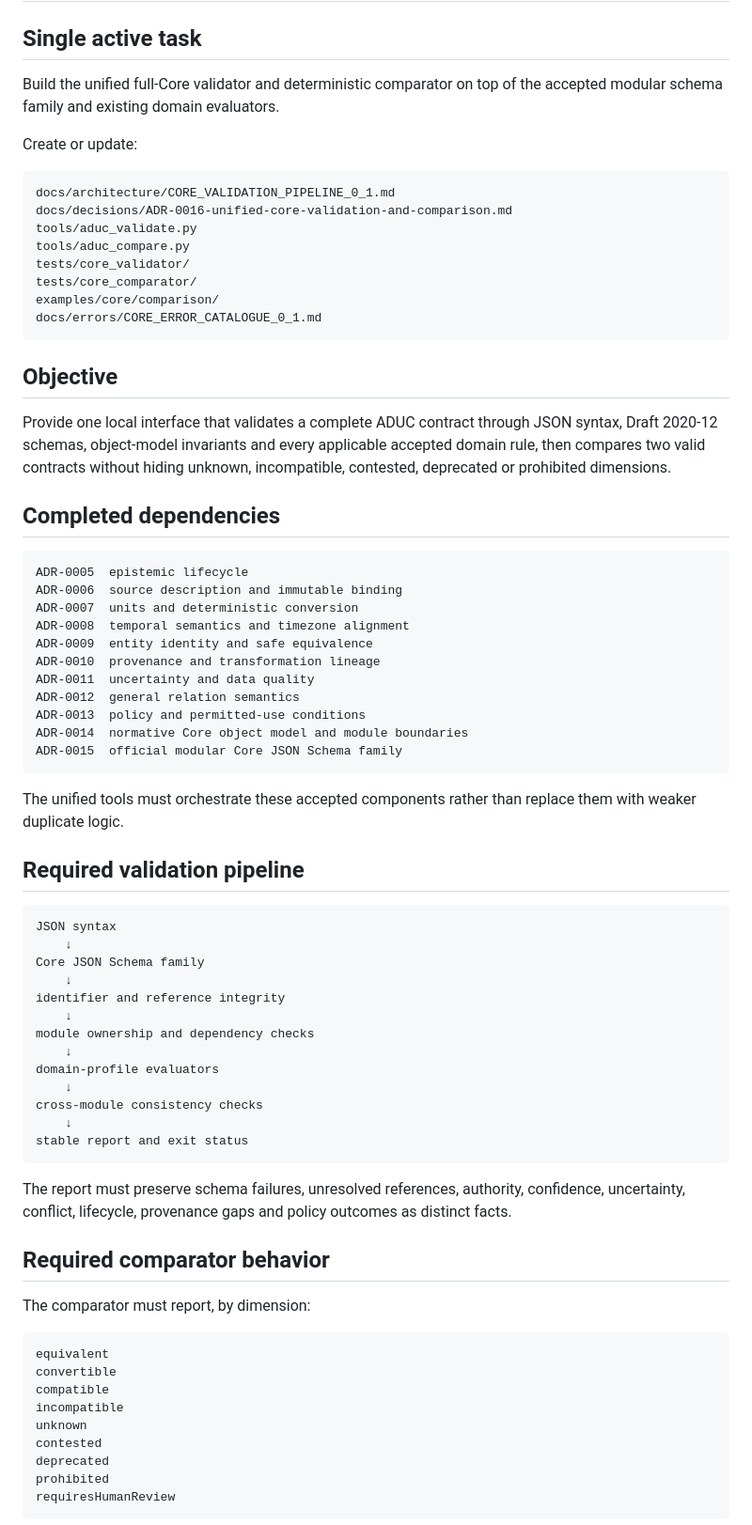
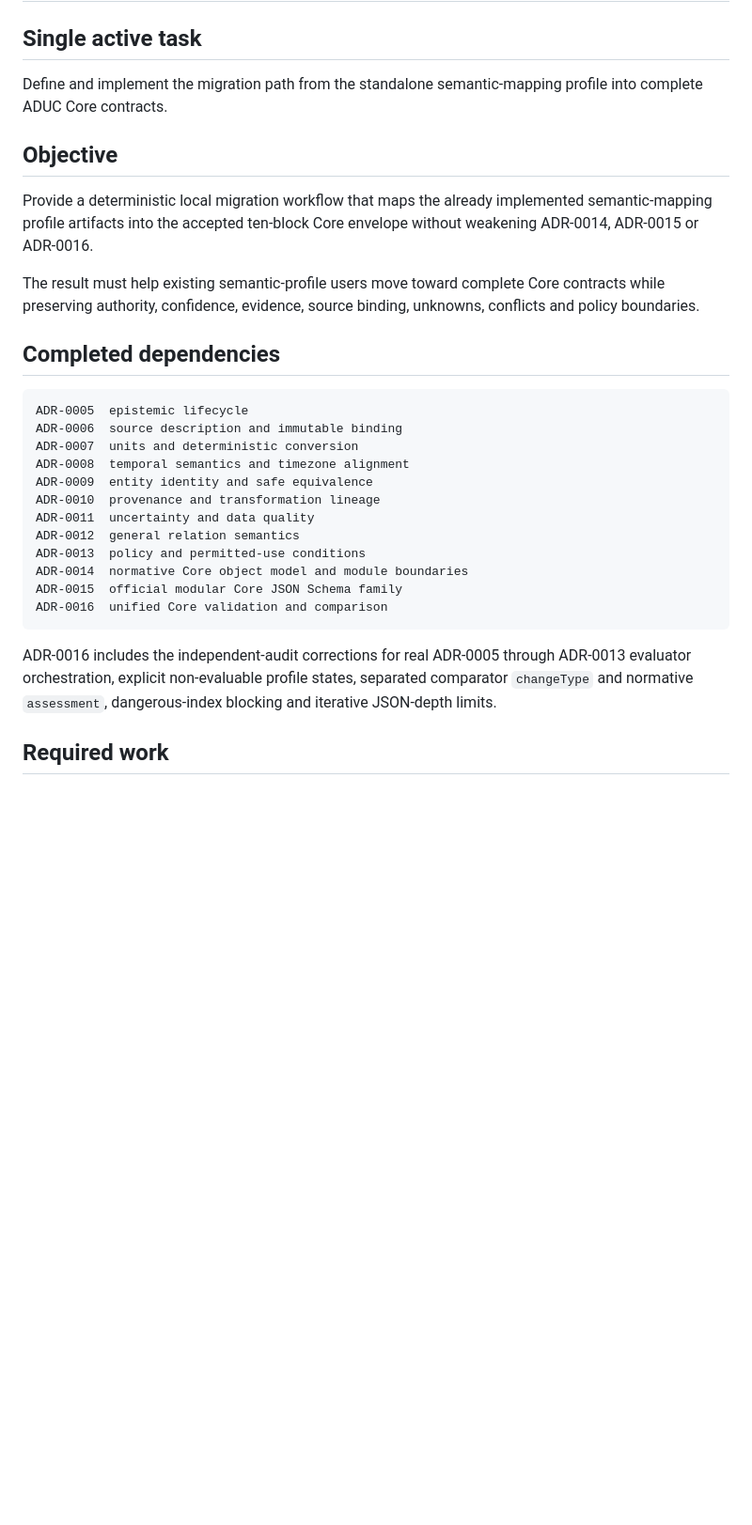
Before and after one commit to BACOUL/AI-Data-Understanding-Core-ADUC, a Markdown page: docs/roadmap/NEXT_ACTION.md, the part around one of its changes. Shown at 94% size. GitHub-like rendering; blank space fills up the shorter version.

Commit message:
Roadmap: advance to semantic-profile migration

````diff
--- a/docs/roadmap/NEXT_ACTION.md
+++ b/docs/roadmap/NEXT_ACTION.md
@@ -2,24 +2,13 @@
 
 ## Single active task
 
-Build the unified full-Core validator and deterministic comparator on top of the accepted modular schema family and existing domain evaluators.
-
-Create or update:
-
-```text
-docs/architecture/CORE_VALIDATION_PIPELINE_0_1.md
-docs/decisions/ADR-0016-unified-core-validation-and-comparison.md
-tools/aduc_validate.py
-tools/aduc_compare.py
-tests/core_validator/
-tests/core_comparator/
-examples/core/comparison/
-docs/errors/CORE_ERROR_CATALOGUE_0_1.md
-```
+Define and implement the migration path from the standalone semantic-mapping profile into complete ADUC Core contracts.
 
 ## Objective
 
-Provide one local interface that validates a complete ADUC contract through JSON syntax, Draft 2020-12 schemas, object-model invariants and every applicable accepted domain rule, then compares two valid contracts without hiding unknown, incompatible, contested, deprecated or prohibited dimensions.
+Provide a deterministic local migration workflow that maps the already implemented semantic-mapping profile artifacts into the accepted ten-block Core envelope without weakening ADR-0014, ADR-0015 or ADR-0016.
+
+The result must help existing semantic-profile users move toward complete Core contracts while preserving authority, confidence, evidence, source binding, unknowns, conflicts and policy boundaries.
 
 ## Completed dependencies
 
@@ -35,43 +24,10 @@ ADR-0012  general relation semantics
 ADR-0013  policy and permitted-use conditions
 ADR-0014  normative Core object model and module boundaries
 ADR-0015  official modular Core JSON Schema family
+ADR-0016  unified Core validation and comparison
 ```
 
-The unified tools must orchestrate these accepted components rather than replace them with weaker duplicate logic.
+ADR-0016 includes the independent-audit corrections for real ADR-0005 through ADR-0013 evaluator orchestration, explicit non-evaluable profile states, separated comparator `changeType` and normative `assessment`, dangerous-index blocking and iterative JSON-depth limits.
 
-## Required validation pipeline
+## Required work
 
-```text
-JSON syntax
-    ↓
-Core JSON Schema family
-    ↓
-identifier and reference integrity
-    ↓
-module ownership and dependency checks
-    ↓
-domain-profile evaluators
-    ↓
-cross-module consistency checks
-    ↓
-stable report and exit status
-```
-
-The report must preserve schema failures, unresolved references, authority, confidence, uncertainty, conflict, lifecycle, provenance gaps and policy outcomes as distinct facts.
-
-## Required comparator behavior
-
-The comparator must report, by dimension:
-
-```text
-equivalent
-convertible
-compatible
-incompatible
-unknown
-contested
-deprecated
-prohibited
-requiresHumanReview
-```
-
````
Also changed, not shown: other parts of docs/roadmap/NEXT_ACTION.md (+15 -30 lines).
